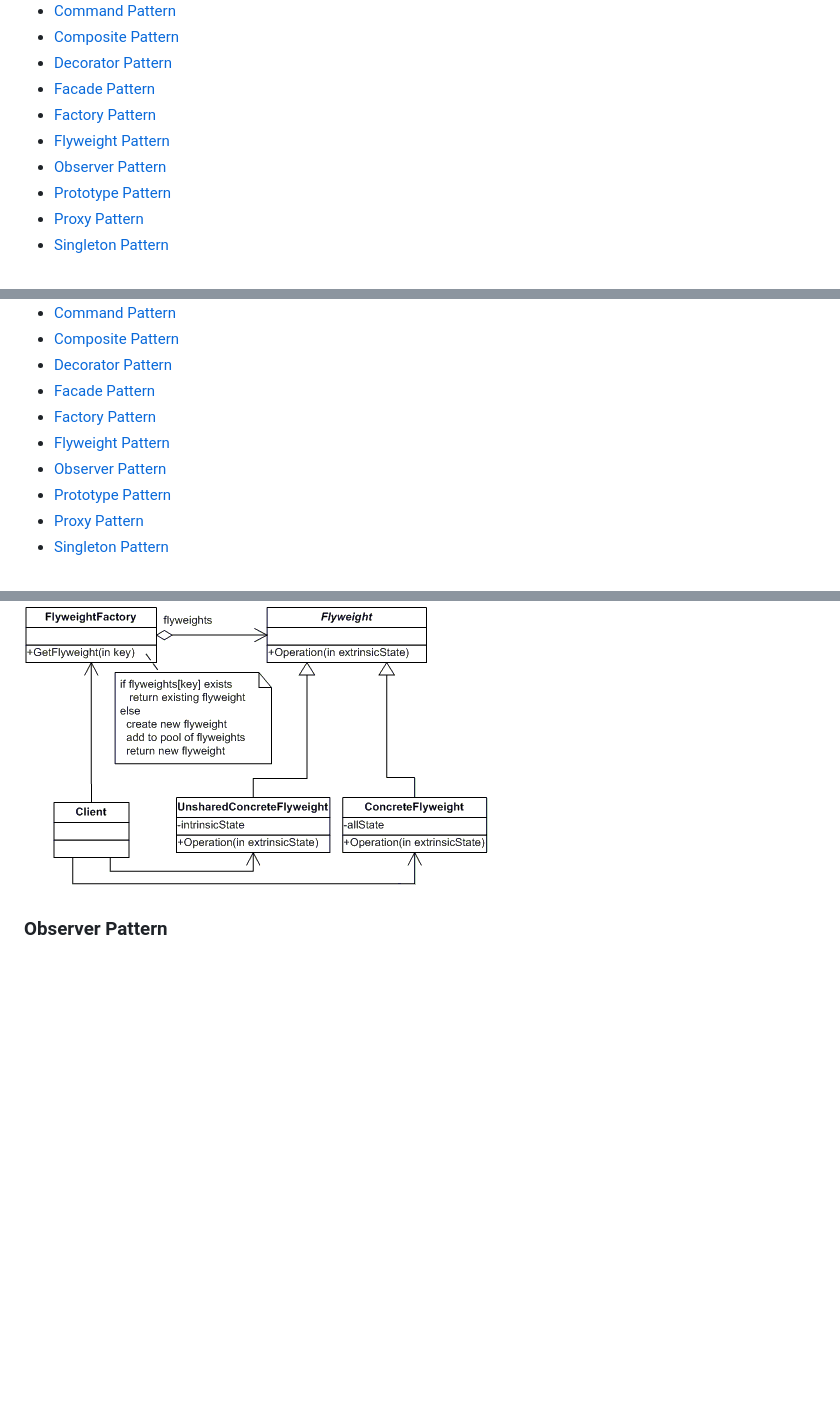
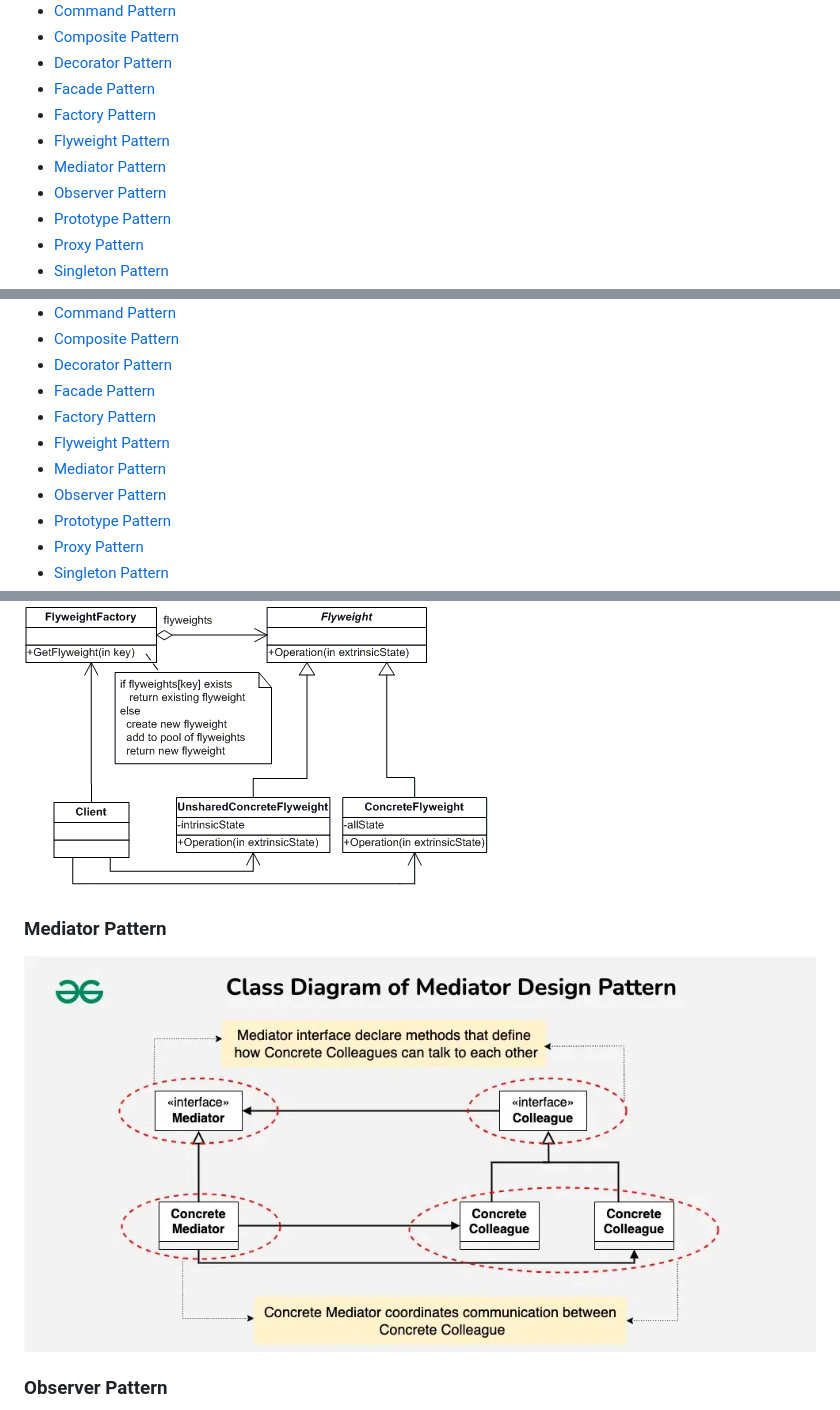
Before and after one commit to AleandroPresta/design-patterns, a Markdown page: README.md, 3 parts joined by grey strips. Rendered like a GitHub page; pictures changed too: Mediator/uml.png (added); blank space fills up the shorter version.

Commit message:
Added empty mediator infos

```diff
--- a/README.md
+++ b/README.md
@@ -17,6 +17,7 @@ For the website version <a href="https://aleandropresta.github.io/design-pattern
     <li><a href="./Facade/">Facade Pattern</a></li>
     <li><a href="./Factory/">Factory Pattern</a></li>
     <li><a href="./Flyweight/">Flyweight Pattern</a></li>
+    <li><a href="./Mediator/">Mediator Pattern</a></li>
     <li><a href="./Observer/">Observer Pattern</a></li>
     <li><a href="./Prototype/">Prototype Pattern</a></li>
     <li><a href="./Proxy/">Proxy Pattern</a></li>
@@ -40,6 +41,7 @@ For the website version <a href="https://aleandropresta.github.io/design-pattern
 -   [Facade Pattern](#facade-pattern)
 -   [Factory Pattern](#factory-pattern)
 -   [Flyweight Pattern](#flyweight-pattern)
+-   [Mediator Pattern](#mediator-pattern)
 -   [Observer Pattern](#observer-pattern)
 -   [Prototype Pattern](#prototype-pattern)
 -   [Proxy Pattern](#proxy-pattern)
@@ -88,6 +90,10 @@ For the website version <a href="https://aleandropresta.github.io/design-pattern
 
 ![flyweight](/Flyweight/uml.png)
 
+### Mediator Pattern
+
+![mediator](/Mediator/uml.png)
+
 ### Observer Pattern
 
 ![observer](/Observer/images/image.png)
```
Also changed, not shown: Mediator/README.md (added, +1 -0 lines), 2 other files.
